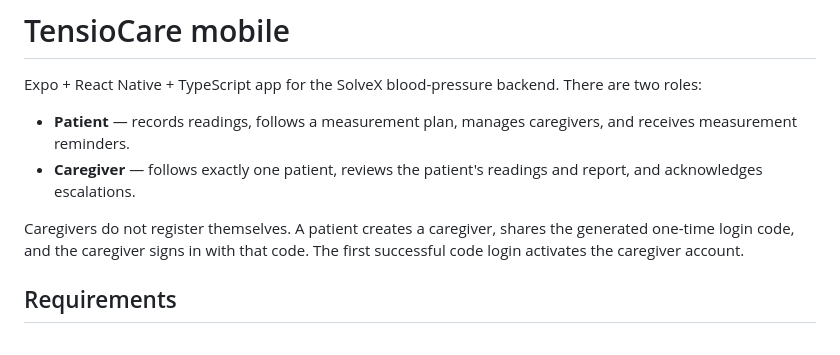
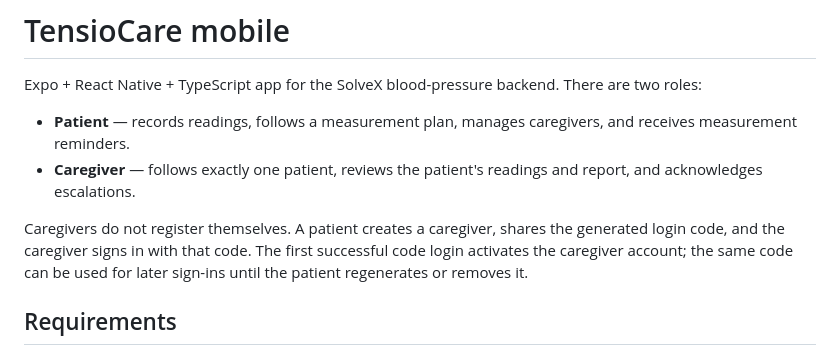
Before and after one commit to TensioCare/TensioCare, a Markdown page: mobile/README.md, the part around the change. Drawn GitHub-style.

Commit message:
Clarify reusable caregiver login codes

```diff
--- a/mobile/README.md
+++ b/mobile/README.md
@@ -9,8 +9,9 @@ There are two roles:
   and report, and acknowledges escalations.
 
 Caregivers do not register themselves. A patient creates a caregiver, shares the
-generated one-time login code, and the caregiver signs in with that code. The
-first successful code login activates the caregiver account.
+generated login code, and the caregiver signs in with that code. The first
+successful code login activates the caregiver account; the same code can be used
+for later sign-ins until the patient regenerates or removes it.
 
 ## Requirements
 
```
